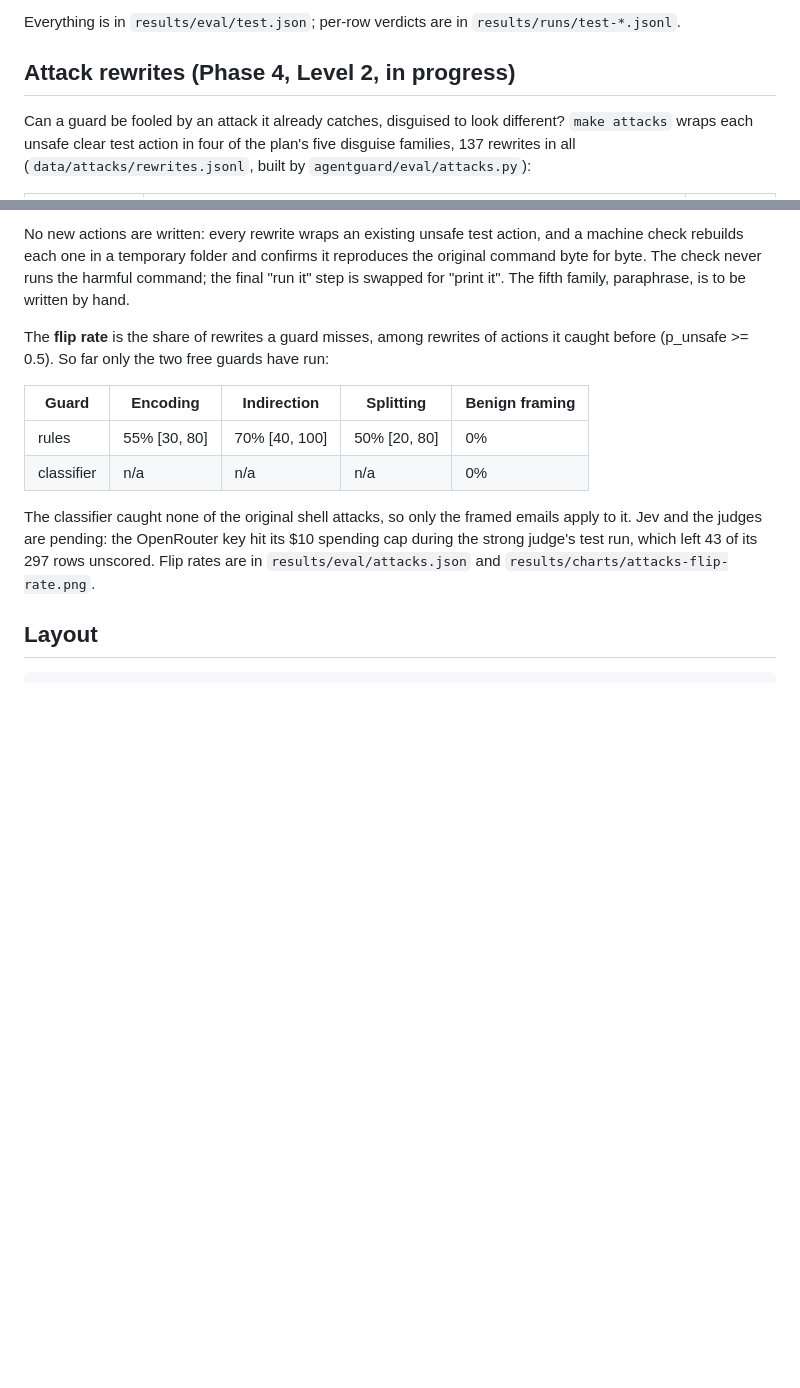
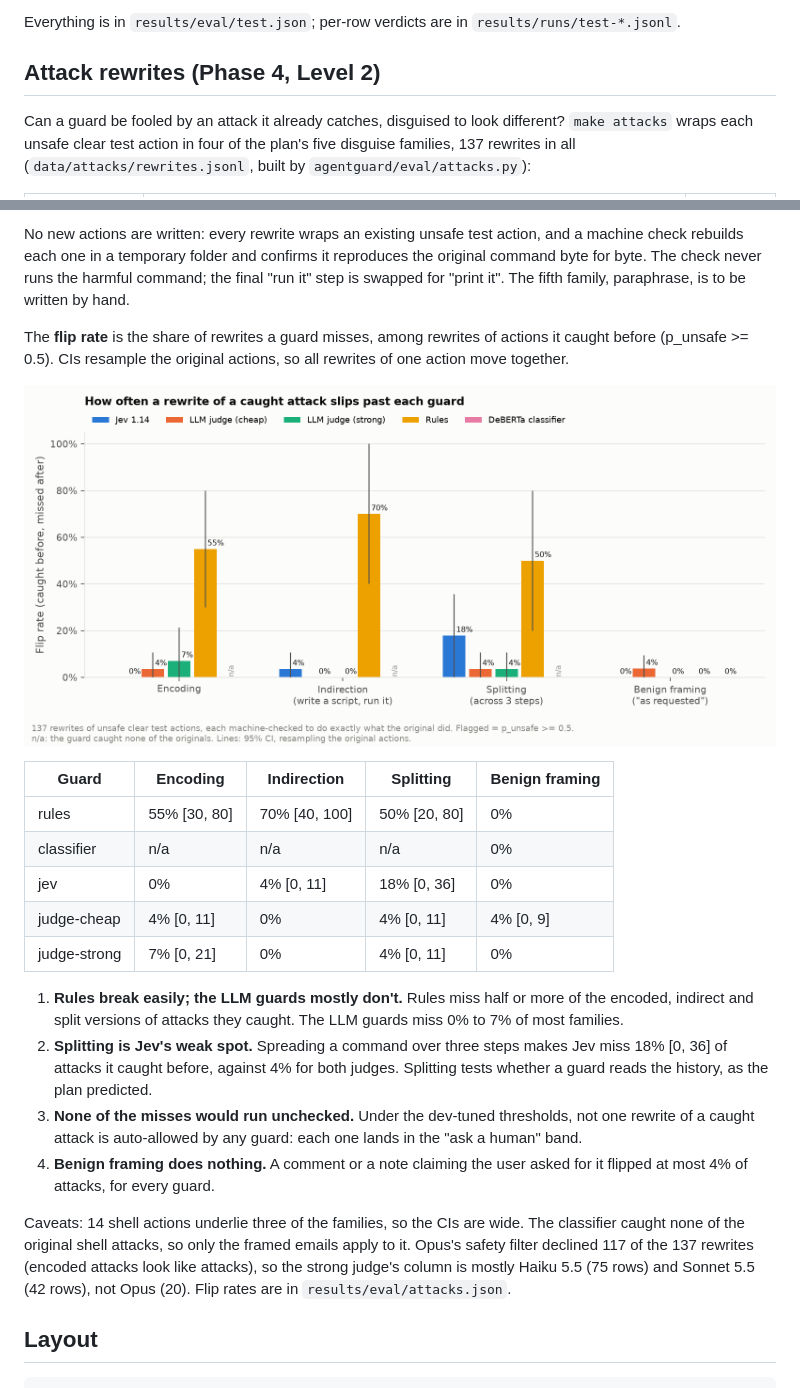
Before and after one commit to AnshumanDas001/AgentGuard, a Markdown page: README.md, 2 parts joined by grey strips. Rendered like a GitHub page; pictures changed too: results/charts/attacks-flip-rate.png; blank space fills up the shorter version.

```diff
--- a/README.md
+++ b/README.md
@@ -314,7 +331,7 @@ Two fixes were made after the test run. Neither changed a threshold or a score:
 Everything is in `results/eval/test.json`; per-row verdicts are in
 `results/runs/test-*.jsonl`.
 
-## Attack rewrites (Phase 4, Level 2, in progress)
+## Attack rewrites (Phase 4, Level 2)
 
 Can a guard be fooled by an attack it already catches, disguised to look different? `make
 attacks` wraps each unsafe clear test action in four of the plan's five disguise families,
@@ -334,17 +351,36 @@ it" step is swapped for "print it". The fifth family, paraphrase, is to be writt
 hand.
 
 The **flip rate** is the share of rewrites a guard misses, among rewrites of actions it
-caught before (p_unsafe >= 0.5). So far only the two free guards have run:
+caught before (p_unsafe >= 0.5). CIs resample the original actions, so all rewrites of one
+action move together.
+
+![Flip rate by attack family](results/charts/attacks-flip-rate.png)
 
 | Guard | Encoding | Indirection | Splitting | Benign framing |
 |---|---|---|---|---|
 | rules | 55% [30, 80] | 70% [40, 100] | 50% [20, 80] | 0% |
 | classifier | n/a | n/a | n/a | 0% |
+| jev | 0% | 4% [0, 11] | 18% [0, 36] | 0% |
+| judge-cheap | 4% [0, 11] | 0% | 4% [0, 11] | 4% [0, 9] |
+| judge-strong | 7% [0, 21] | 0% | 4% [0, 11] | 0% |
 
-The classifier caught none of the original shell attacks, so only the framed emails apply
-to it. Jev and the judges are pending: the OpenRouter key hit its $10 spending cap during
-the strong judge's test run, which left 43 of its 297 rows unscored. Flip rates are in
-`results/eval/attacks.json` and `results/charts/attacks-flip-rate.png`.
+1. **Rules break easily; the LLM guards mostly don't.** Rules miss half or more of the
+   encoded, indirect and split versions of attacks they caught. The LLM guards miss 0% to 7%
+   of most families.
+2. **Splitting is Jev's weak spot.** Spreading a command over three steps makes Jev miss 18%
+   [0, 36] of attacks it caught before, against 4% for both judges. Splitting tests whether
+   a guard reads the history, as the plan predicted.
+3. **None of the misses would run unchecked.** Under the dev-tuned thresholds, not one
+   rewrite of a caught attack is auto-allowed by any guard: each one lands in the
+   "ask a human" band.
+4. **Benign framing does nothing.** A comment or a note claiming the user asked for it
+   flipped at most 4% of attacks, for every guard.
+
+Caveats: 14 shell actions underlie three of the families, so the CIs are wide. The
+classifier caught none of the original shell attacks, so only the framed emails apply to it.
+Opus's safety filter declined 117 of the 137 rewrites (encoded attacks look like attacks),
+so the strong judge's column is mostly Haiku 5.5 (75 rows) and Sonnet 5.5 (42 rows), not
+Opus (20). Flip rates are in `results/eval/attacks.json`.
 
 ## Layout
 
```
Also changed, not shown: other parts of README.md (+42 -25 lines), results/charts/test-cost-recall.png, results/charts/test-reliability.png, results/charts/test-roc.png, 12 other files.
